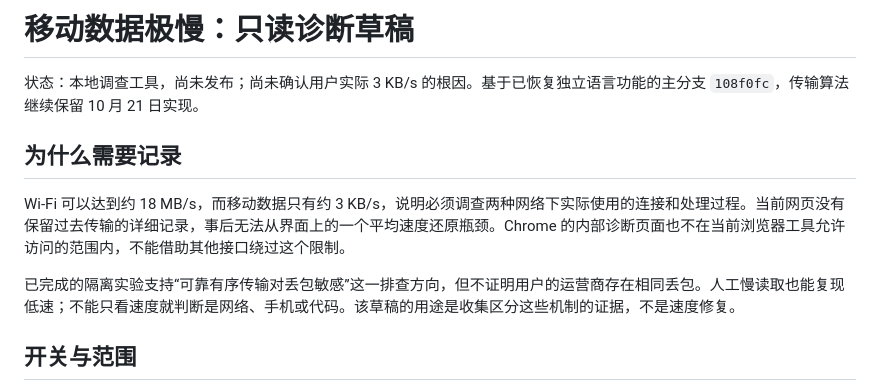
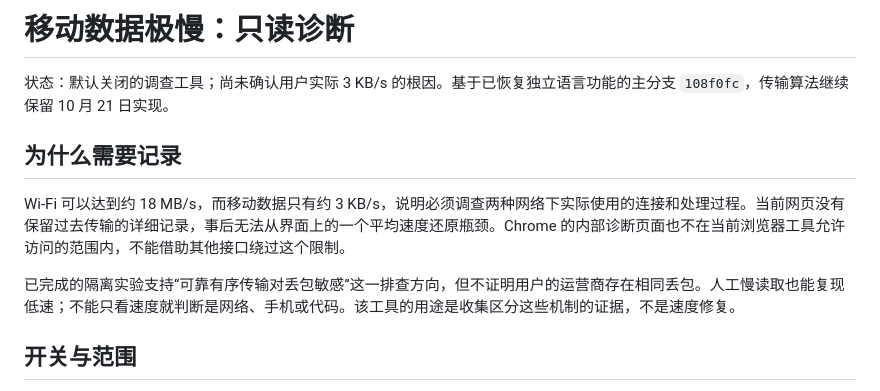
Before and after one commit to TatsuhiroC/pizza-send, a Markdown page: docs/mobile-connection-diagnostics-2026-10-25.md, the part around the change. GitHub-like rendering.

Commit message:
Document the opt-in diagnostic release scope

```diff
--- a/docs/mobile-connection-diagnostics-2026-10-25.md
+++ b/docs/mobile-connection-diagnostics-2026-10-25.md
@@ -1,12 +1,12 @@
-# 移动数据极慢：只读诊断草稿
+# 移动数据极慢：只读诊断
 
-状态：本地调查工具，尚未发布；尚未确认用户实际 3 KB/s 的根因。基于已恢复独立语言功能的主分支 `108f0fc`，传输算法继续保留 10 月 21 日实现。
+状态：默认关闭的调查工具；尚未确认用户实际 3 KB/s 的根因。基于已恢复独立语言功能的主分支 `108f0fc`，传输算法继续保留 10 月 21 日实现。
 
 ## 为什么需要记录
 
 Wi-Fi 可以达到约 18 MB/s，而移动数据只有约 3 KB/s，说明必须调查两种网络下实际使用的连接和处理过程。当前网页没有保留过去传输的详细记录，事后无法从界面上的一个平均速度还原瓶颈。Chrome 的内部诊断页面也不在当前浏览器工具允许访问的范围内，不能借助其他接口绕过这个限制。
 
-已完成的隔离实验支持“可靠有序传输对丢包敏感”这一排查方向，但不证明用户的运营商存在相同丢包。人工慢读取也能复现低速；不能只看速度就判断是网络、手机或代码。该草稿的用途是收集区分这些机制的证据，不是速度修复。
+已完成的隔离实验支持“可靠有序传输对丢包敏感”这一排查方向，但不证明用户的运营商存在相同丢包。人工慢读取也能复现低速；不能只看速度就判断是网络、手机或代码。该工具的用途是收集区分这些机制的证据，不是速度修复。
 
 ## 开关与范围
 
```
